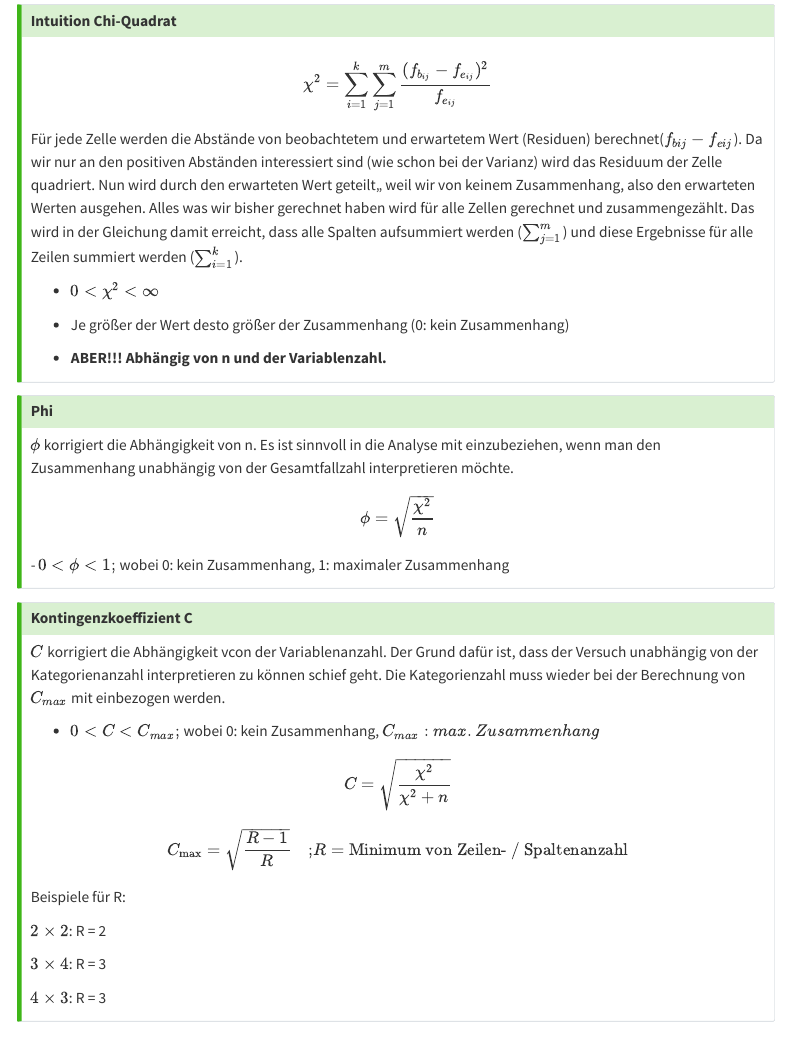
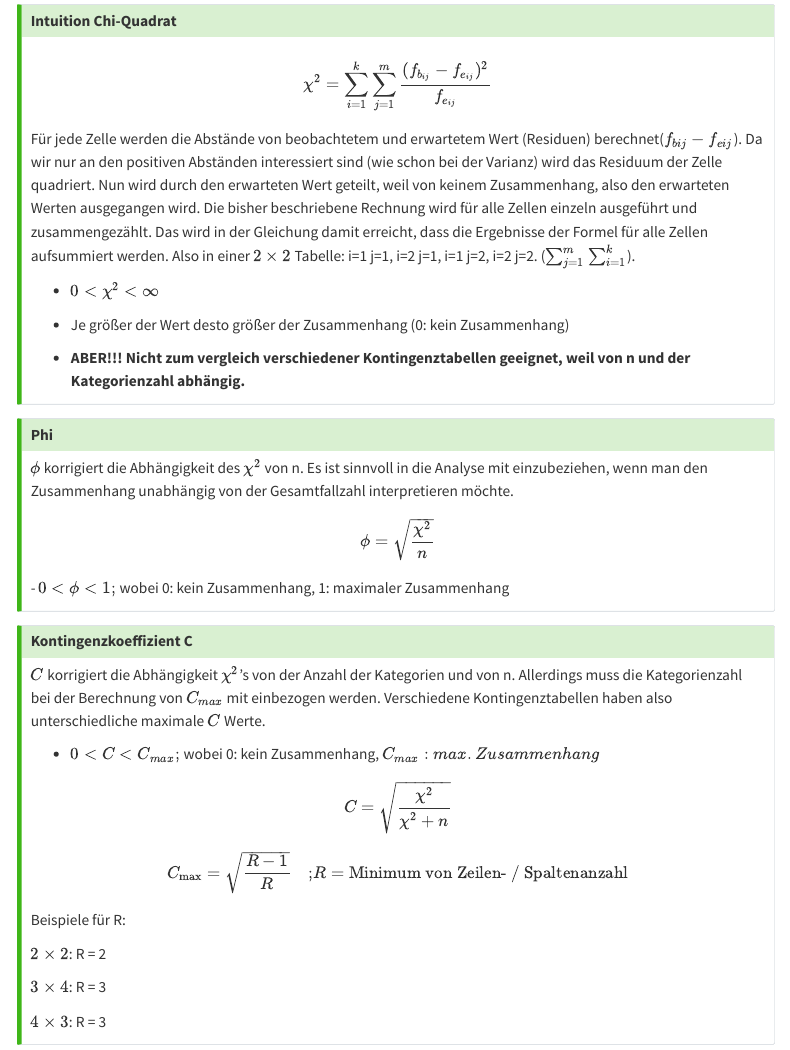
Before and after one commit to thhaase/Tutorium_Statistik_1_Ersatzaufgaben, a Quarto document (index.qmd): the page in a window 1100 px wide, from 6780 px down. Rendered offline with R 4.5, knitr and Pandoc in place of Quarto, with nearby package versions; menus at the side of the page are left out.

Commit message:
Update index.qmd

```diff
--- a/index.qmd
+++ b/index.qmd
@@ -258,25 +258,25 @@ Dieser Zeilensummenprozentsatz wird nun durch das Malrechnen auf alle Fälle der
 ::: {.callout-tip collapse="true"}
 ### Intuition Chi-Quadrat
 
-$$\chi^2 = \sum_{i=1}^{k} \sum_{j=1}^{m} \frac{(f_{b_{ij}} - f_{e_{ij}})^2}{f_{e_{ij}}}$$ Für jede Zelle werden die Abstände von beobachtetem und erwartetem Wert (Residuen) berechnet($f_{bij} − f_{eij}$). Da wir nur an den positiven Abständen interessiert sind (wie schon bei der Varianz) wird das Residuum der Zelle quadriert. Nun wird durch den erwarteten Wert geteilt„ weil wir von keinem Zusammenhang, also den erwarteten Werten ausgehen. Alles was wir bisher gerechnet haben wird für alle Zellen gerechnet und zusammengezählt. Das wird in der Gleichung damit erreicht, dass alle Spalten aufsummiert werden ($\sum^m_{j=1}$) und diese Ergebnisse für alle Zeilen summiert werden ($\sum^k_{i=1}$).
+$$\chi^2 = \sum_{i=1}^{k} \sum_{j=1}^{m} \frac{(f_{b_{ij}} - f_{e_{ij}})^2}{f_{e_{ij}}}$$ Für jede Zelle werden die Abstände von beobachtetem und erwartetem Wert (Residuen) berechnet($f_{bij} − f_{eij}$). Da wir nur an den positiven Abständen interessiert sind (wie schon bei der Varianz) wird das Residuum der Zelle quadriert. Nun wird durch den erwarteten Wert geteilt, weil von keinem Zusammenhang, also den erwarteten Werten ausgegangen wird. Die bisher beschriebene Rechnung wird für alle Zellen einzeln ausgeführt und zusammengezählt. Das wird in der Gleichung damit erreicht, dass die Ergebnisse der Formel für alle Zellen aufsummiert werden. Also in einer $2\times2$ Tabelle: i=1 j=1, i=2 j=1, i=1 j=2, i=2 j=2.  ($\sum^m_{j=1}  \sum^k_{i=1}$).
 
 -   $0 < \chi^2 < \infty$
 
 -   Je größer der Wert desto größer der Zusammenhang (0: kein Zusammenhang)
 
--   **ABER!!! Abhängig von n und der Variablenzahl.**
+-   **ABER!!! Nicht zum vergleich verschiedener Kontingenztabellen geeignet, weil von n und der Kategorienzahl abhängig.**
 :::
 
 ::: {.callout-tip collapse="true"}
 ### Phi
 
-$\phi$ korrigiert die Abhängigkeit von n. Es ist sinnvoll in die Analyse mit einzubeziehen, wenn man den Zusammenhang unabhängig von der Gesamtfallzahl interpretieren möchte. $$\phi=\sqrt{\frac{\chi^2}{n}}$$ - $0<\phi<1;$ wobei 0: kein Zusammenhang, 1: maximaler Zusammenhang
+$\phi$ korrigiert die Abhängigkeit des $\chi^2$ von n. Es ist sinnvoll in die Analyse mit einzubeziehen, wenn man den Zusammenhang unabhängig von der Gesamtfallzahl interpretieren möchte. $$\phi=\sqrt{\frac{\chi^2}{n}}$$ - $0<\phi<1;$ wobei 0: kein Zusammenhang, 1: maximaler Zusammenhang
 :::
 
 ::: {.callout-tip collapse="true"}
 ### Kontingenzkoeffizient C
 
-$C$ korrigiert die Abhängigkeit vcon der Variablenanzahl. Der Grund dafür ist, dass der Versuch unabhängig von der Kategorienanzahl interpretieren zu können schief geht. Die Kategorienzahl muss wieder bei der Berechnung von $C_{max}$ mit einbezogen werden.
+$C$ korrigiert die Abhängigkeit $\chi^2$'s von der Anzahl der Kategorien und von n. Allerdings muss die Kategorienzahl bei der Berechnung von $C_{max}$ mit einbezogen werden. Verschiedene Kontingenztabellen haben also unterschiedliche maximale $C$ Werte.
 
 -   $0 < C < C_{max};$ wobei 0: kein Zusammenhang, $C_{max}: max. Zusammenhang$
 
```
